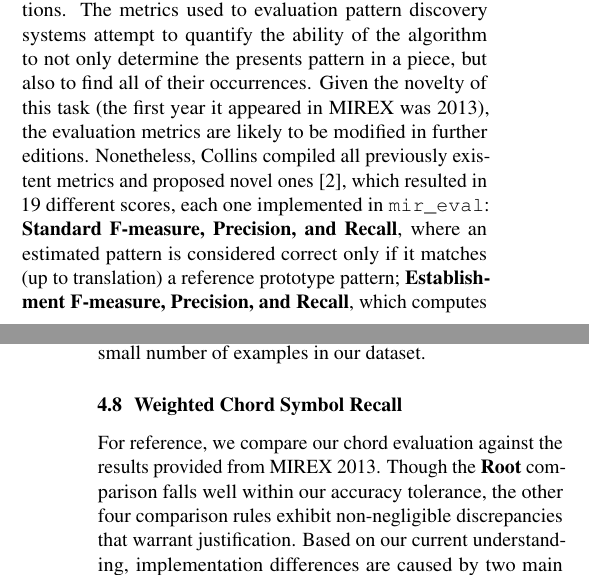
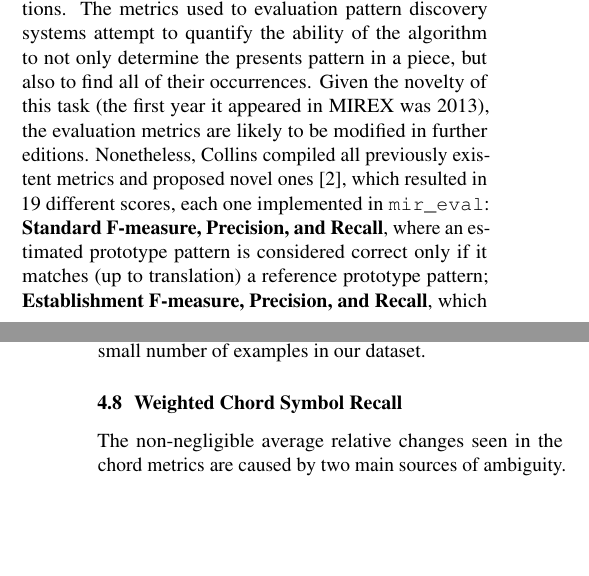
Before and after one commit to craffel/mir_eval-ismir, a LaTeX paper (paper/paper.tex): two parts of the columns of pages 2 and 5 of 6, joined at a grey line, cut so that both start at the same text, the shorter picture padded with empty space. The pictures show the PDF file paper/paper.pdf that the author committed with the source.

Commit message:
Removing redundancy

```diff
--- a/paper/paper.tex
+++ b/paper/paper.tex
@@ -194,7 +194,7 @@ Pattern discovery involves the identification of musical patterns (i.e. short fr
 The metrics used to evaluation pattern discovery systems attempt to quantify the ability of the algorithm to not only determine the presents pattern in a piece, but also to find all of their occurrences.
 Given the novelty of this task (the first year it appeared in MIREX was 2013), the evaluation metrics are likely to be modified in further editions.
 Nonetheless, Collins compiled all previously existent metrics and proposed novel ones \cite{Collins2013}, which resulted in 19 different scores, each one implemented in \mireval{}:
-\textbf{Standard F-measure, Precision, and Recall}, where an estimated pattern is considered correct only if it matches (up to translation) a reference prototype pattern;
+\textbf{Standard F-measure, Precision, and Recall}, where an estimated prototype pattern is considered correct only if it matches (up to translation) a reference prototype pattern;
 \textbf{Establishment F-measure, Precision, and Recall}, which computes the number of reference patterns that were successfully found, no matter how many occurrences were found;
 \textbf{Occurrence F-measure, Precision, and Recall}, which measures whether an algorithm is able to retrieve all occurrences of a pattern;
 \textbf{Three-layer F-measure, Precision, and Recall}, which capture both the establishment of the patterns and the occurrence retrieval in a single set of scores;
@@ -378,9 +378,7 @@ In the data set over which the average relative change for the melody metrics wa
 This discrepancy caused a large inflation of the average relative change reported for the voicing false alarm rate due to the small number of examples in our dataset.
 
 \subsection{Weighted Chord Symbol Recall}
-For reference, we compare our chord evaluation against the results provided from MIREX 2013.
-Though the \textbf{Root} comparison falls well within our accuracy tolerance, the other four comparison rules exhibit non-negligible discrepancies that warrant justification.
-Based on our current understanding, implementation differences are caused by two main sources of ambiguity.
+The non-negligible average relative changes seen in the chord metrics are caused by two main sources of ambiguity.
 %Some interval mappings aren't well-defined.
 First, we find some chord labels in the MIREX reference annotations lack well-defined, i.e. singular, mappings into a comparison space.
 One such example is $D:maj(*1)/\#1$.
```
Also changed, not shown: paper/paper.pdf.
